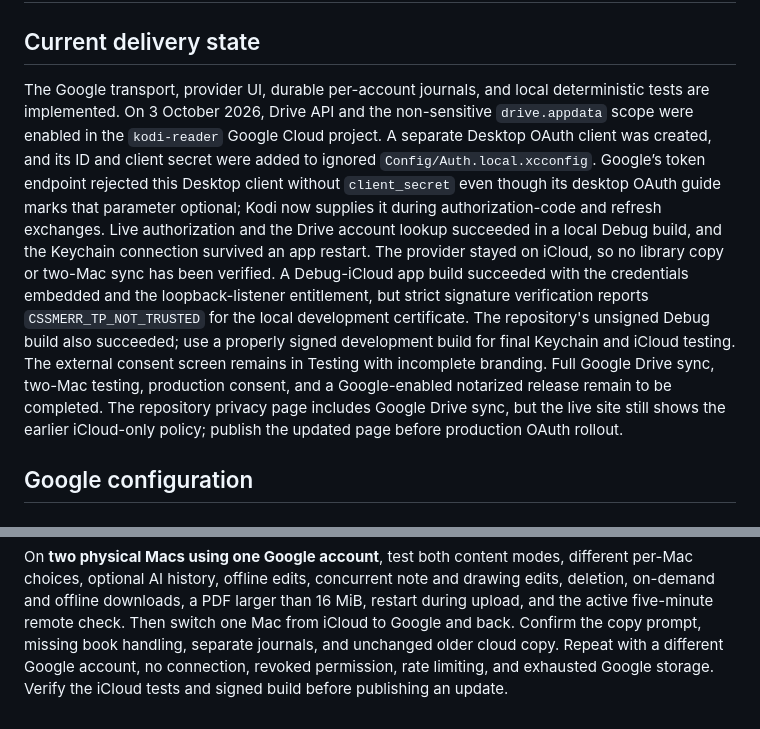
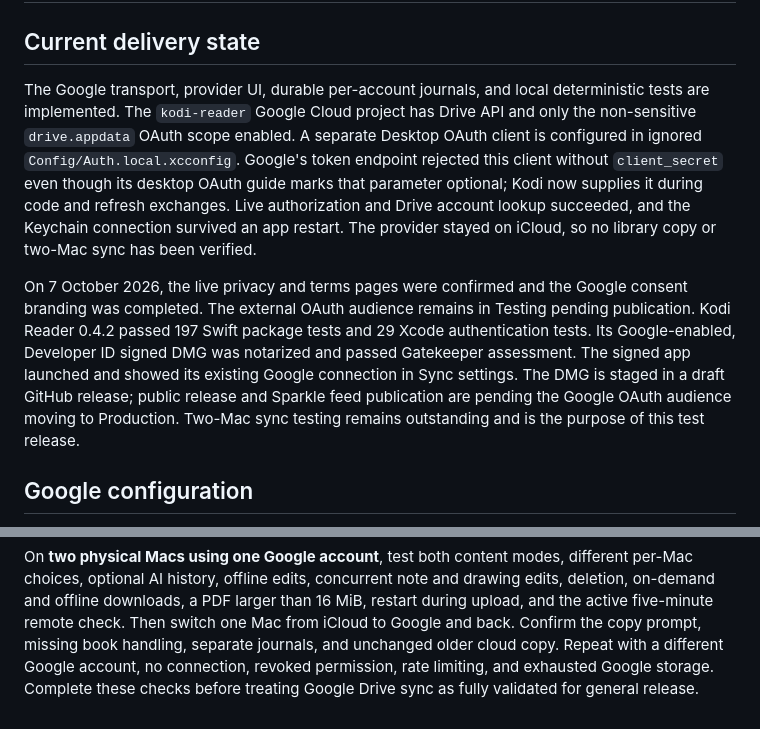
Before and after one commit to dev-olly/kodi-reader, a Markdown page: docs/google-drive-sync-setup.md, 2 parts joined by grey strips. Drawn GitHub-style.

Commit message:
Document 0.4.2 release readiness

```diff
--- a/docs/google-drive-sync-setup.md
+++ b/docs/google-drive-sync-setup.md
@@ -3,26 +3,25 @@
 ## Current delivery state
 
 The Google transport, provider UI, durable per-account journals, and local
-deterministic tests are implemented. On 3 October 2026, Drive API and the
-non-sensitive `drive.appdata` scope were enabled in the `kodi-reader` Google
-Cloud project. A separate Desktop OAuth client was created, and its ID and
-client secret were added to ignored `Config/Auth.local.xcconfig`. Google’s token
-endpoint rejected this Desktop client without `client_secret` even though its
-desktop OAuth guide marks that parameter optional; Kodi now supplies it during
-authorization-code and refresh exchanges. Live authorization and the Drive
-account lookup succeeded in a local Debug build, and the Keychain connection
-survived an app restart. The provider stayed on iCloud, so no library copy or
-two-Mac sync has been verified. A Debug-iCloud app build
-succeeded with the credentials embedded and the loopback-listener entitlement, but
-strict signature verification reports `CSSMERR_TP_NOT_TRUSTED` for the local
-development certificate. The repository's unsigned Debug build also succeeded;
-use a properly signed development build for final Keychain and iCloud testing.
-The external consent screen remains in Testing with incomplete branding. Full
-Google Drive sync, two-Mac testing, production consent, and a
-Google-enabled notarized release remain to be completed.
-The repository privacy page includes Google Drive sync, but the live site still
-shows the earlier iCloud-only policy; publish the updated page before production
-OAuth rollout.
+deterministic tests are implemented. The `kodi-reader` Google Cloud project has
+Drive API and only the non-sensitive `drive.appdata` OAuth scope enabled. A
+separate Desktop OAuth client is configured in ignored
+`Config/Auth.local.xcconfig`. Google's token endpoint rejected this client
+without `client_secret` even though its desktop OAuth guide marks that
+parameter optional; Kodi now supplies it during code and refresh exchanges.
+Live authorization and Drive account lookup succeeded, and the Keychain
+connection survived an app restart. The provider stayed on iCloud, so no
+library copy or two-Mac sync has been verified.
+
+On 7 October 2026, the live privacy and terms pages were confirmed and the
+Google consent branding was completed. The external OAuth audience remains in
+Testing pending publication. Kodi Reader 0.4.2 passed 197 Swift package tests
+and 29 Xcode authentication tests. Its Google-enabled, Developer ID signed DMG
+was notarized and passed Gatekeeper assessment. The signed app launched and
+showed its existing Google connection in Sync settings. The DMG is staged in a
+draft GitHub release; public release and Sparkle feed publication are pending
+the Google OAuth audience moving to Production. Two-Mac sync testing remains
+outstanding and is the purpose of this test release.
 
 ## Google configuration
 
@@ -102,5 +101,5 @@ and drawing edits, deletion, on-demand and offline downloads, a PDF larger than
 switch one Mac from iCloud to Google and back. Confirm the copy prompt, missing
 book handling, separate journals, and unchanged older cloud copy. Repeat with
 a different Google account, no connection, revoked permission, rate limiting,
-and exhausted Google storage. Verify the iCloud tests and signed build before
-publishing an update.
+and exhausted Google storage. Complete these checks before treating Google
+Drive sync as fully validated for general release.
```
